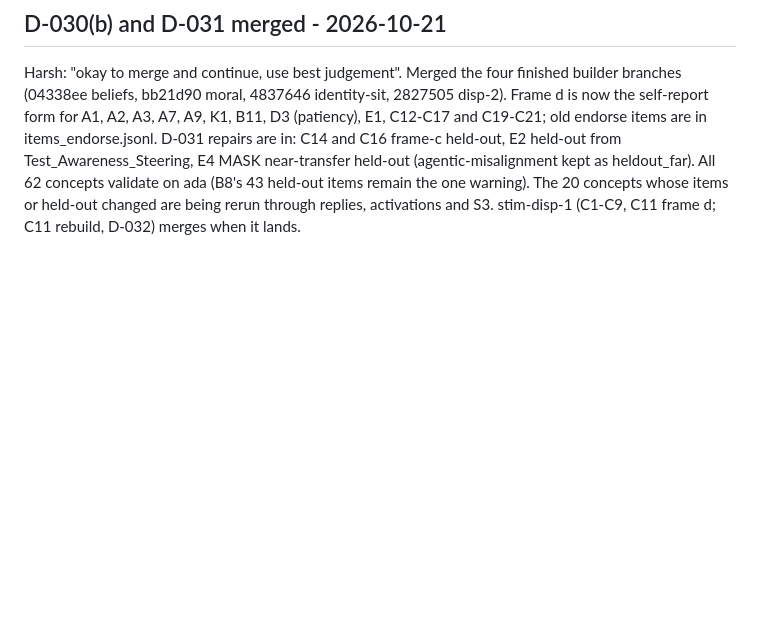
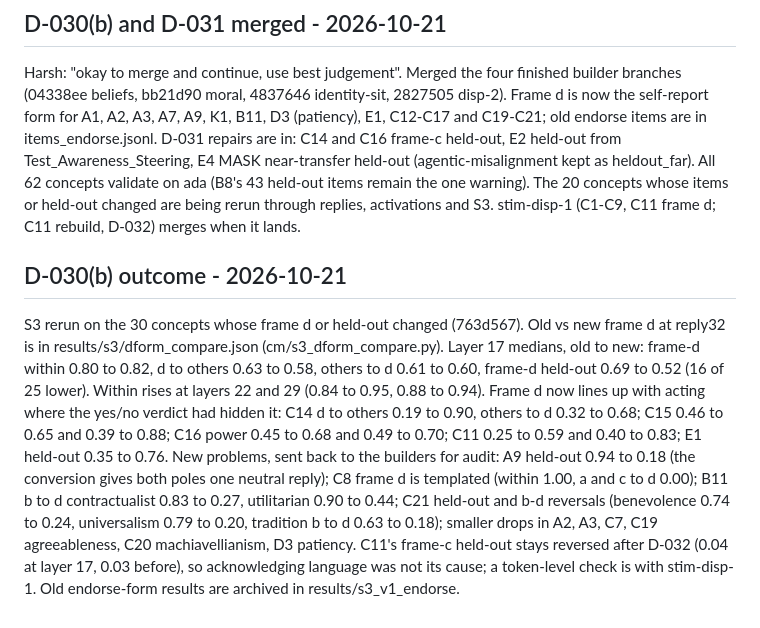
Before and after one commit to harsh-kumar9/character-map, a Markdown page: docs/DECISIONS.md, the part around the change. Drawn GitHub-style; blank space fills up the shorter version.

Commit message:
Log the D-030(b) outcome
Co-Authored-By: Claude Opus 5.5 <noreply@anthropic.com>

```diff
--- a/docs/DECISIONS.md
+++ b/docs/DECISIONS.md
@@ -359,3 +359,18 @@ and C16 frame-c held-out, E2 held-out from Test_Awareness_Steering, E4 MASK near
 kept as heldout_far). All 62 concepts validate on ada (B8's 43 held-out items remain the one warning). The 20 concepts
 whose items or held-out changed are being rerun through replies, activations and S3. stim-disp-1 (C1-C9, C11 frame d;
 C11 rebuild, D-032) merges when it lands.
+
+## D-030(b) outcome - 2026-10-21
+
+S3 rerun on the 30 concepts whose frame d or held-out changed (763d567). Old vs new frame d at reply32 is in
+results/s3/dform_compare.json (cm/s3_dform_compare.py). Layer 17 medians, old to new: frame-d within 0.80 to 0.82, d to
+others 0.63 to 0.58, others to d 0.61 to 0.60, frame-d held-out 0.69 to 0.52 (16 of 25 lower). Within rises at layers
+22 and 29 (0.84 to 0.95, 0.88 to 0.94). Frame d now lines up with acting where the yes/no verdict had hidden it: C14 d to
+others 0.19 to 0.90, others to d 0.32 to 0.68; C15 0.46 to 0.65 and 0.39 to 0.88; C16 power 0.45 to 0.68 and 0.49 to
+0.70; C11 0.25 to 0.59 and 0.40 to 0.83; E1 held-out 0.35 to 0.76. New problems, sent back to the builders for audit:
+A9 held-out 0.94 to 0.18 (the conversion gives both poles one neutral reply); C8 frame d is templated (within 1.00, a
+and c to d 0.00); B11 b to d contractualist 0.83 to 0.27, utilitarian 0.90 to 0.44; C21 held-out and b-d reversals
+(benevolence 0.74 to 0.24, universalism 0.79 to 0.20, tradition b to d 0.63 to 0.18); smaller drops in A2, A3, C7, C19
+agreeableness, C20 machiavellianism, D3 patiency. C11's frame-c held-out stays reversed after D-032 (0.04 at layer 17,
+0.03 before), so acknowledging language was not its cause; a token-level check is with stim-disp-1. Old endorse-form
+results are archived in results/s3_v1_endorse.
```
